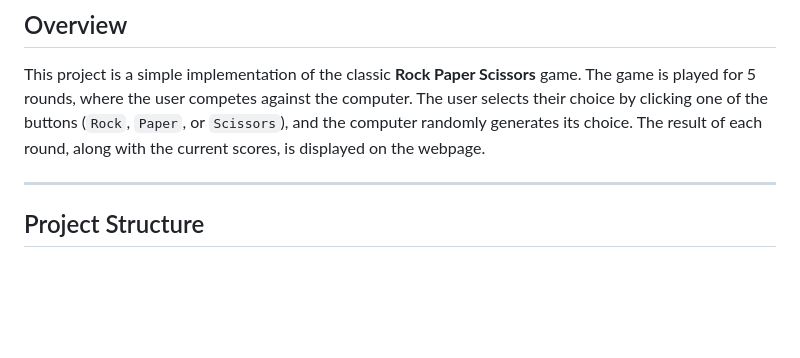
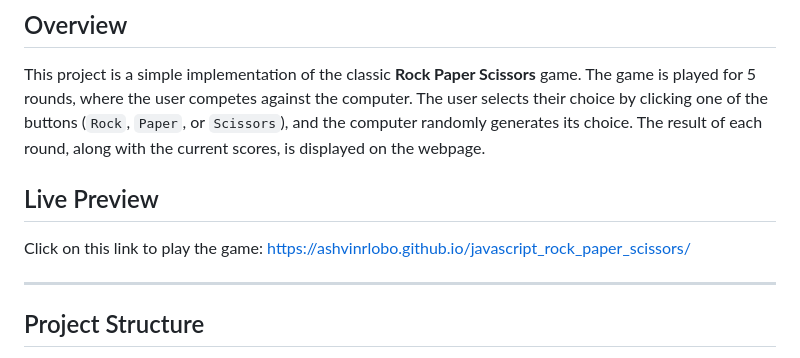
Before and after one commit to ashvinrlobo/javascript_rock_paper_scissors, a Markdown page: README.md, the part around the change. Rendered like a GitHub page; blank space fills up the shorter version.

```diff
--- a/README.md
+++ b/README.md
@@ -2,6 +2,10 @@
 
 ## Overview
 This project is a simple implementation of the classic **Rock Paper Scissors** game. The game is played for 5 rounds, where the user competes against the computer. The user selects their choice by clicking one of the buttons (`Rock`, `Paper`, or `Scissors`), and the computer randomly generates its choice. The result of each round, along with the current scores, is displayed on the webpage.
+
+## Live Preview
+Click on this link to play the game:
+https://ashvinrlobo.github.io/javascript_rock_paper_scissors/
 
 ---
 
```
